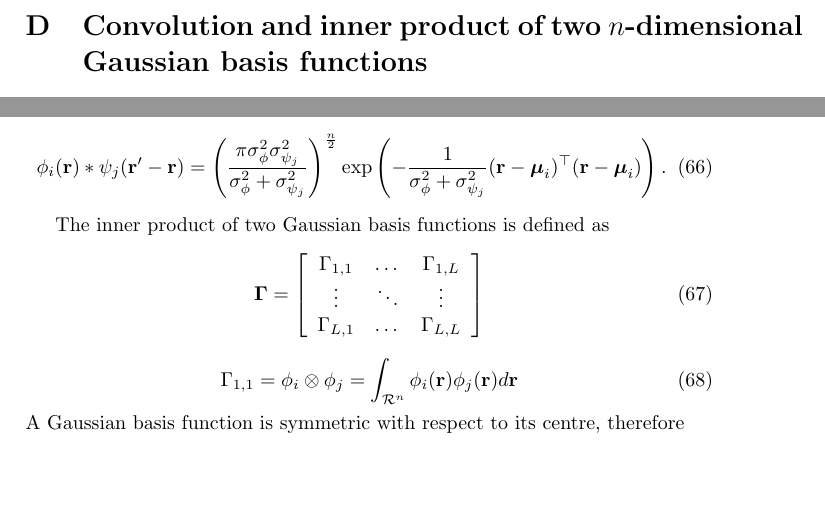
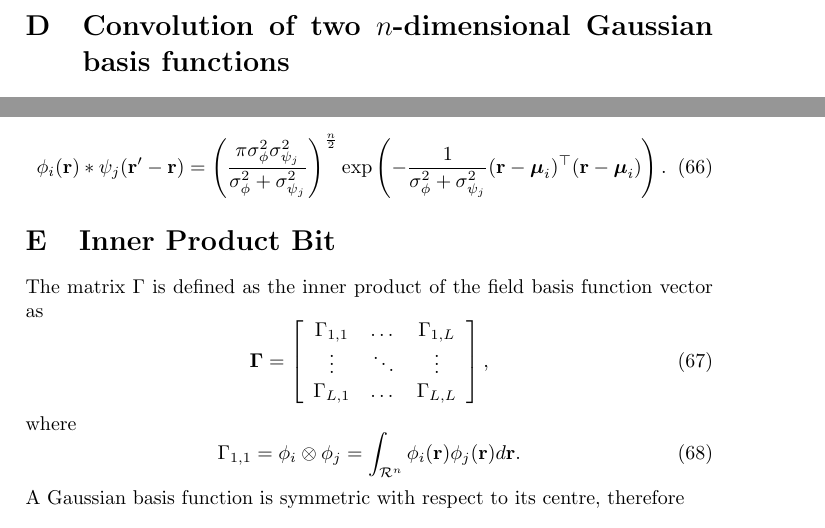
Before and after one commit to mikedewar/BrainIDE, a LaTeX paper (ltx/Journal of Neuroengineering/StateAndParameterEstimationNeuralFields_JoNE.tex): two parts of page 24 of 29, joined at a grey line, cut so that both start at the same text, the shorter picture padded with empty space. Compiled offline with pdfLaTeX.

Commit message:
more appendix changes

```diff
--- a/ltx/Journal of Neuroengineering/StateAndParameterEstimationNeuralFields_JoNE.tex
+++ b/ltx/Journal of Neuroengineering/StateAndParameterEstimationNeuralFields_JoNE.tex
@@ -711,7 +711,7 @@ solving for $\sigma_{\nu}^2$ we get
 \begin{equation}
  \sigma_{\nu}^2=\frac{2\boldsymbol\nu_{c}^\top \boldsymbol\nu_{c}}{\ln 2 }.
 \end{equation}
-\section{Convolution and inner product of two $n$-dimensional Gaussian basis functions}\label{ap:ConvandIn}
+\section{Convolution of two $n$-dimensional Gaussian basis functions}\label{ap:ConvandIn}
 In this appendix we provide derivations for the convolution and the inner product of Gaussian basis functions. These derivations are used in the analytic calculation of $\boldsymbol\Psi(\mathbf{r})$. Consider the field Gaussian basis function
 \begin{equation}
  \phi_i(\mathbf r)=\mathrm{exp}\left({-\frac{1}{\sigma_{\phi}^2} (\mathbf r-\boldsymbol \mu_i)^\top(\mathbf r-\boldsymbol \mu_i})\right)
@@ -734,8 +734,8 @@ In the case where $\boldsymbol\mu_i\neq\mathbf 0$ equation \ref{eq:ConvoftwoGaus
  \phi_i(\mathbf{r})*\psi_j(\mathbf{r}'-\mathbf{r}) = \left( \frac{\pi\sigma_{\phi}^2\sigma_{\psi_j}^2} {\sigma_{\phi}^2+\sigma_{\psi_j}^2}\right)^{\frac{n}{2}} \mathrm{exp}\left({-\frac{1}{\sigma_{\phi}^2+\sigma_{\psi_j}^2} (\mathbf r-\boldsymbol\mu_i)^\top(\mathbf r-\boldsymbol\mu_i)}\right).
 \end{equation}
 
-
-The inner product of two Gaussian basis functions is defined as
+\section{Inner Product Bit}
+The matrix $\Gamma$ is defined as the inner product of the field basis function vector as
 \begin{equation}
 	\boldsymbol\Gamma = \left[
 	\begin{array}{{ccc}}
@@ -743,11 +743,11 @@ The inner product of two Gaussian basis functions is defined as
 		\vdots & \ddots & \vdots \\
 		\Gamma_{L,1} & \dots & \Gamma_{L,L}
 	\end{array}
-	\right]
+	\right],
 \end{equation}
-
+where
 \begin{equation}\label{eq:InofGaussianDefinition}
-\Gamma_{1,1} = \phi_i\otimes\phi_j=\int_{\mathcal R^n}\phi_i(\mathbf r)\phi_j(\mathbf r)d\mathbf r
+\Gamma_{1,1} = \phi_i\otimes\phi_j=\int_{\mathcal R^n}\phi_i(\mathbf r)\phi_j(\mathbf r)d\mathbf{r}.
 \end{equation}
 A Gaussian basis function is symmetric with respect to its centre, therefore
 \begin{equation}\label{eq:GaussianSymmetry}
```
